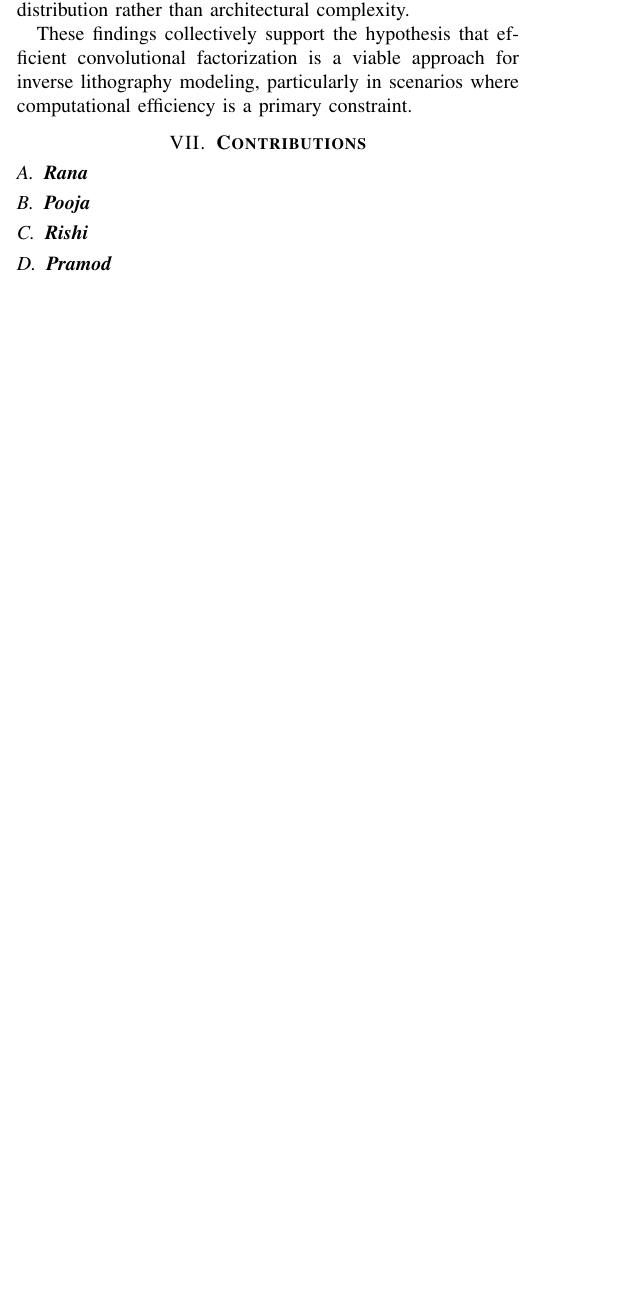
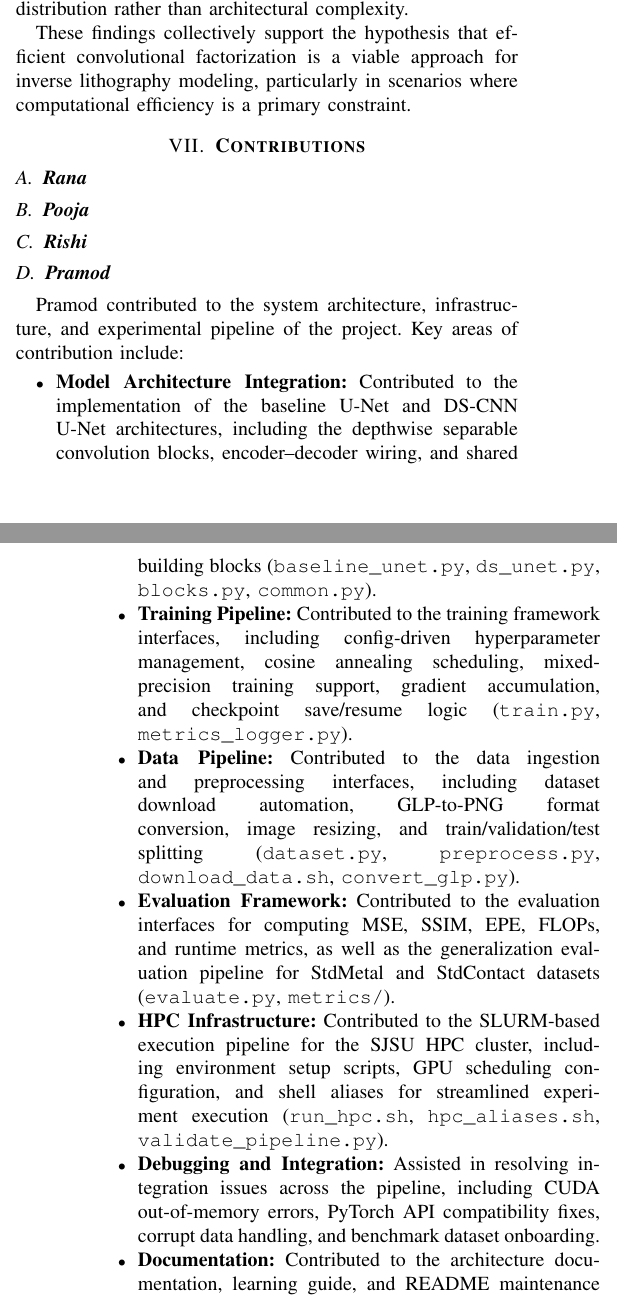
Before and after one commit to NeuralILT-Team/NeuralILT-DSCNN, a LaTeX paper (prj_report/final_project_report.tex): part of one column of page 8 of 10 before the commit and two parts of the columns of pages 8 and 9 of 11 after it, the two joined at a grey line, cut so that both start at the same text, the shorter picture padded with empty space. Compiled offline with pdfLaTeX.

Commit message:
docs: add Pramod contributions section and student ID to project report

```diff
--- a/prj_report/final_project_report.tex
+++ b/prj_report/final_project_report.tex
@@ -547,6 +547,23 @@ These findings collectively support the hypothesis that efficient convolutional
 \subsection{\textbf{Pooja}}
 \subsection{\textbf{Rishi}}
 \subsection{\textbf{Pramod}}
+Pramod contributed to the system architecture, infrastructure, and experimental pipeline of the project. Key areas of contribution include:
+
+\begin{itemize}
+    \item \textbf{Model Architecture Integration:} Contributed to the implementation of the baseline U-Net and DS-CNN U-Net architectures, including the depthwise separable convolution blocks, encoder--decoder wiring, and shared building blocks (\texttt{baseline\_unet.py}, \texttt{ds\_unet.py}, \texttt{blocks.py}, \texttt{common.py}).
+
+    \item \textbf{Training Pipeline:} Contributed to the training framework interfaces, including config-driven hyperparameter management, cosine annealing scheduling, mixed-precision training support, gradient accumulation, and checkpoint save/resume logic (\texttt{train.py}, \texttt{metrics\_logger.py}).
+
+    \item \textbf{Data Pipeline:} Contributed to the data ingestion and preprocessing interfaces, including dataset download automation, GLP-to-PNG format conversion, image resizing, and train/validation/test splitting (\texttt{dataset.py}, \texttt{preprocess.py}, \texttt{download\_data.sh}, \texttt{convert\_glp.py}).
+
+    \item \textbf{Evaluation Framework:} Contributed to the evaluation interfaces for computing MSE, SSIM, EPE, FLOPs, and runtime metrics, as well as the generalization evaluation pipeline for StdMetal and StdContact datasets (\texttt{evaluate.py}, \texttt{metrics/}).
+
+    \item \textbf{HPC Infrastructure:} Contributed to the SLURM-based execution pipeline for the SJSU HPC cluster, including environment setup scripts, GPU scheduling configuration, and shell aliases for streamlined experiment execution (\texttt{run\_hpc.sh}, \texttt{hpc\_aliases.sh}, \texttt{validate\_pipeline.py}).
+
+    \item \textbf{Debugging and Integration:} Assisted in resolving integration issues across the pipeline, including CUDA out-of-memory errors, PyTorch API compatibility fixes, corrupt data handling, and benchmark dataset onboarding.
+
+    \item \textbf{Documentation:} Contributed to the architecture documentation, learning guide, and README maintenance with experiment status and results tables.
+\end{itemize}
 
 
 
```
Also changed, not shown: prj_report/final_project_report.pdf, prj_report/final_project_report.tex (2 more changed lines).
